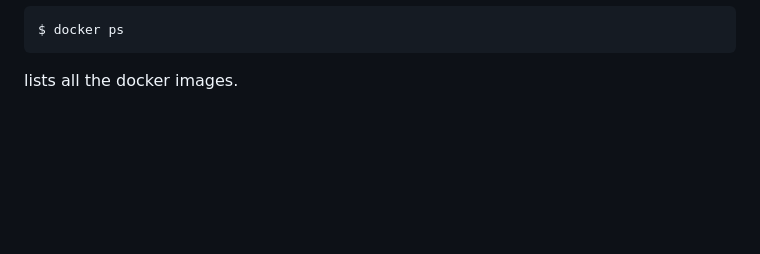
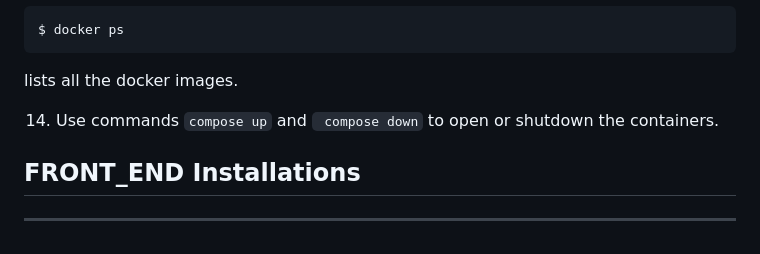
Before and after one commit to HemaKar/aws-bootcamp-cruddur-2023, a Markdown page: journal/week1.md, the part around the change. Drawn GitHub-style; blank space fills up the shorter version.

````diff
--- a/journal/week1.md
+++ b/journal/week1.md
@@ -101,3 +101,8 @@ Make sure the port is running and active. IF not quit and run the commanc again.
 $ docker ps
 ```
 lists all the docker images.
+
+14. Use commands ```compose up``` and ``` compose down``` to open or shutdown the containers.
+
+## FRONT_END Installations
+----------------------------
````
